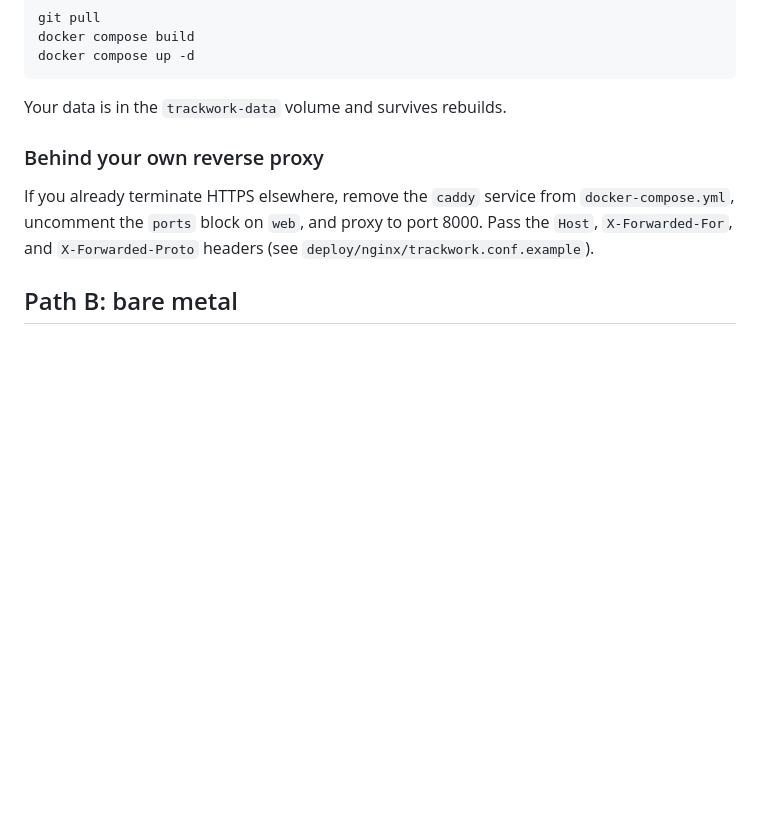
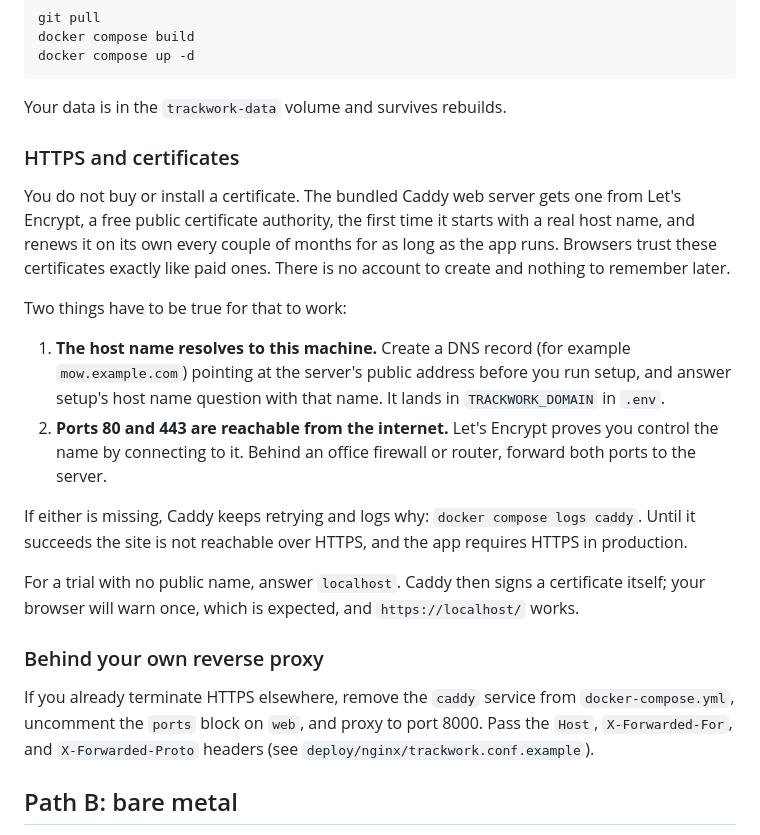
Before and after one commit to sanoski/trackwork, a Markdown page: docs/setup.md, the part around the change. Rendered like a GitHub page; blank space fills up the shorter version.

````diff
--- a/docs/setup.md
+++ b/docs/setup.md
@@ -73,6 +73,29 @@ docker compose up -d
 ```
 
 Your data is in the `trackwork-data` volume and survives rebuilds.
+
+### HTTPS and certificates
+
+You do not buy or install a certificate. The bundled Caddy web server gets one from Let's
+Encrypt, a free public certificate authority, the first time it starts with a real host name,
+and renews it on its own every couple of months for as long as the app runs. Browsers trust
+these certificates exactly like paid ones. There is no account to create and nothing to
+remember later.
+
+Two things have to be true for that to work:
+
+1. **The host name resolves to this machine.** Create a DNS record (for example
+   `mow.example.com`) pointing at the server's public address before you run setup, and
+   answer setup's host name question with that name. It lands in `TRACKWORK_DOMAIN` in `.env`.
+2. **Ports 80 and 443 are reachable from the internet.** Let's Encrypt proves you control the
+   name by connecting to it. Behind an office firewall or router, forward both ports to the
+   server.
+
+If either is missing, Caddy keeps retrying and logs why: `docker compose logs caddy`. Until it
+succeeds the site is not reachable over HTTPS, and the app requires HTTPS in production.
+
+For a trial with no public name, answer `localhost`. Caddy then signs a certificate itself;
+your browser will warn once, which is expected, and `https://localhost/` works.
 
 ### Behind your own reverse proxy
 
````
Also changed, not shown: README.md (+2 -1 lines), docs/troubleshooting.md (+6 -0 lines).
